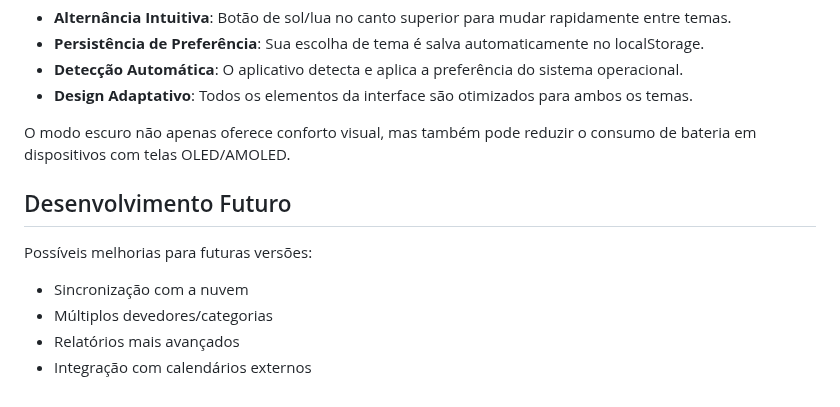
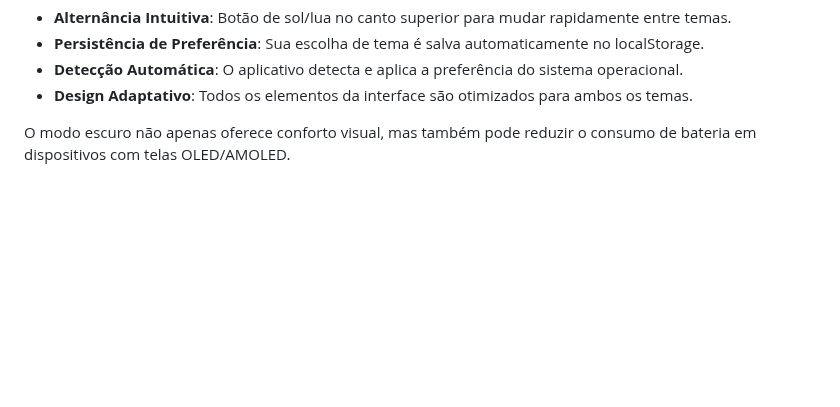
Before and after one commit to doughost/FinanceControl, a Markdown page: README.md, the part around the change. Rendered like a GitHub page; blank space fills up the shorter version.

```diff
--- a/README.md
+++ b/README.md
@@ -86,12 +86,3 @@ O aplicativo oferece um modo escuro completo para reduzir o cansaço visual, esp
 - **Design Adaptativo**: Todos os elementos da interface são otimizados para ambos os temas.
 
 O modo escuro não apenas oferece conforto visual, mas também pode reduzir o consumo de bateria em dispositivos com telas OLED/AMOLED.
-
-## Desenvolvimento Futuro
-
-Possíveis melhorias para futuras versões:
-
-- Sincronização com a nuvem
-- Múltiplos devedores/categorias
-- Relatórios mais avançados
-- Integração com calendários externos
```
